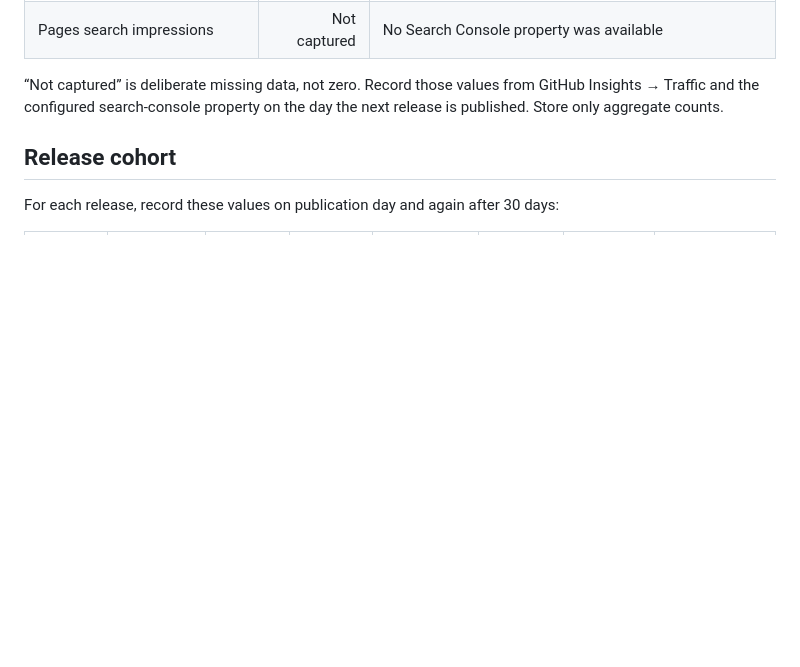
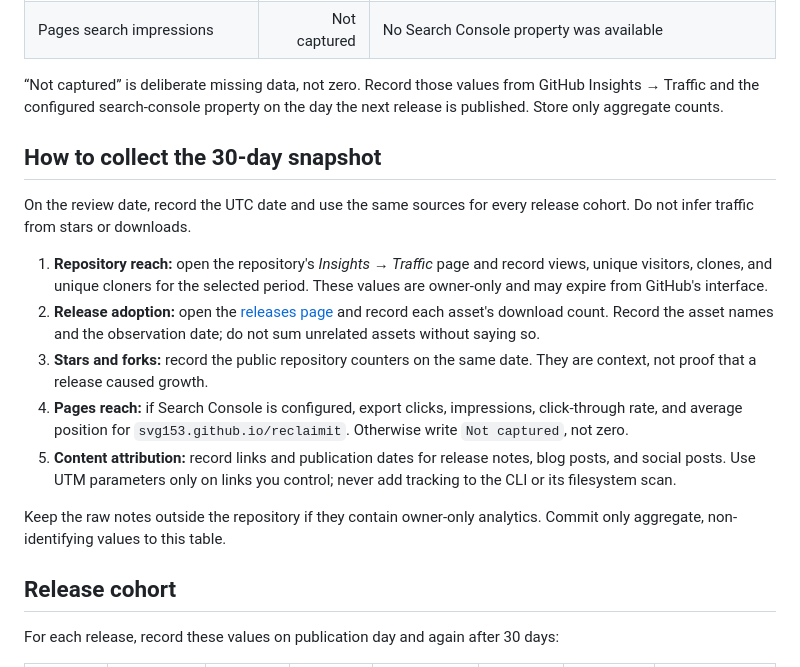
Before and after one commit to svg153/reclaimit, a Markdown page: docs/growth.md, the part around the change. GitHub-like rendering; blank space fills up the shorter version.

Commit message:
docs: add 30-day growth data collection checklist

```diff
--- a/docs/growth.md
+++ b/docs/growth.md
@@ -33,6 +33,29 @@ must not be read as the current release state.
 “Not captured” is deliberate missing data, not zero. Record those values from
 GitHub Insights → Traffic and the configured search-console property on the day
 the next release is published. Store only aggregate counts.
+
+## How to collect the 30-day snapshot
+
+On the review date, record the UTC date and use the same sources for every
+release cohort. Do not infer traffic from stars or downloads.
+
+1. **Repository reach:** open the repository's *Insights → Traffic* page and
+   record views, unique visitors, clones, and unique cloners for the selected
+   period. These values are owner-only and may expire from GitHub's interface.
+2. **Release adoption:** open the [releases page](https://github.com/svg153/reclaimit/releases)
+   and record each asset's download count. Record the asset names and the
+   observation date; do not sum unrelated assets without saying so.
+3. **Stars and forks:** record the public repository counters on the same date.
+   They are context, not proof that a release caused growth.
+4. **Pages reach:** if Search Console is configured, export clicks, impressions,
+   click-through rate, and average position for
+   `svg153.github.io/reclaimit`. Otherwise write `Not captured`, not zero.
+5. **Content attribution:** record links and publication dates for release notes,
+   blog posts, and social posts. Use UTM parameters only on links you control;
+   never add tracking to the CLI or its filesystem scan.
+
+Keep the raw notes outside the repository if they contain owner-only analytics.
+Commit only aggregate, non-identifying values to this table.
 
 ## Release cohort
 
```
